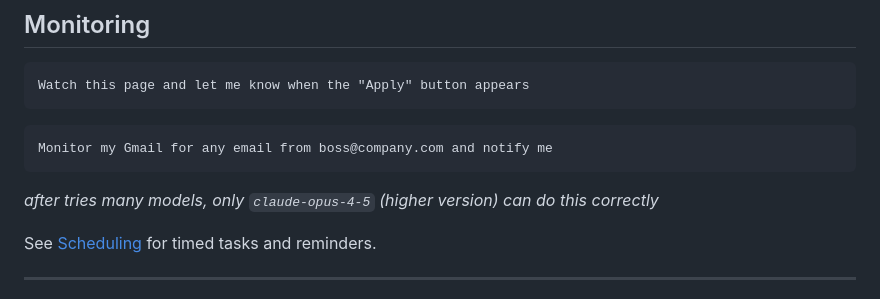
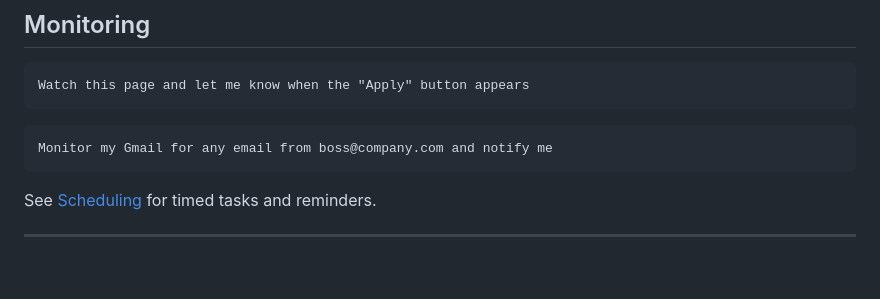
Before and after one commit to Hert4/crab-agent-extension, a Markdown page: documents/use-cases.md, the part around the change. GitHub-like rendering; blank space fills up the shorter version.

Commit message:
Revert "added docs"
This reverts commit 9e030f2c802945a21251c8e846d88943742b5fba.

````diff
--- a/documents/use-cases.md
+++ b/documents/use-cases.md
@@ -193,8 +193,6 @@ Watch this page and let me know when the "Apply" button appears
 Monitor my Gmail for any email from boss@company.com and notify me
 ```
 
-_after tries many models, only `claude-opus-4-5` (higher version) can do this correctly_
-
 See [Scheduling](scheduling.md) for timed tasks and reminders.
 
 ---
````
